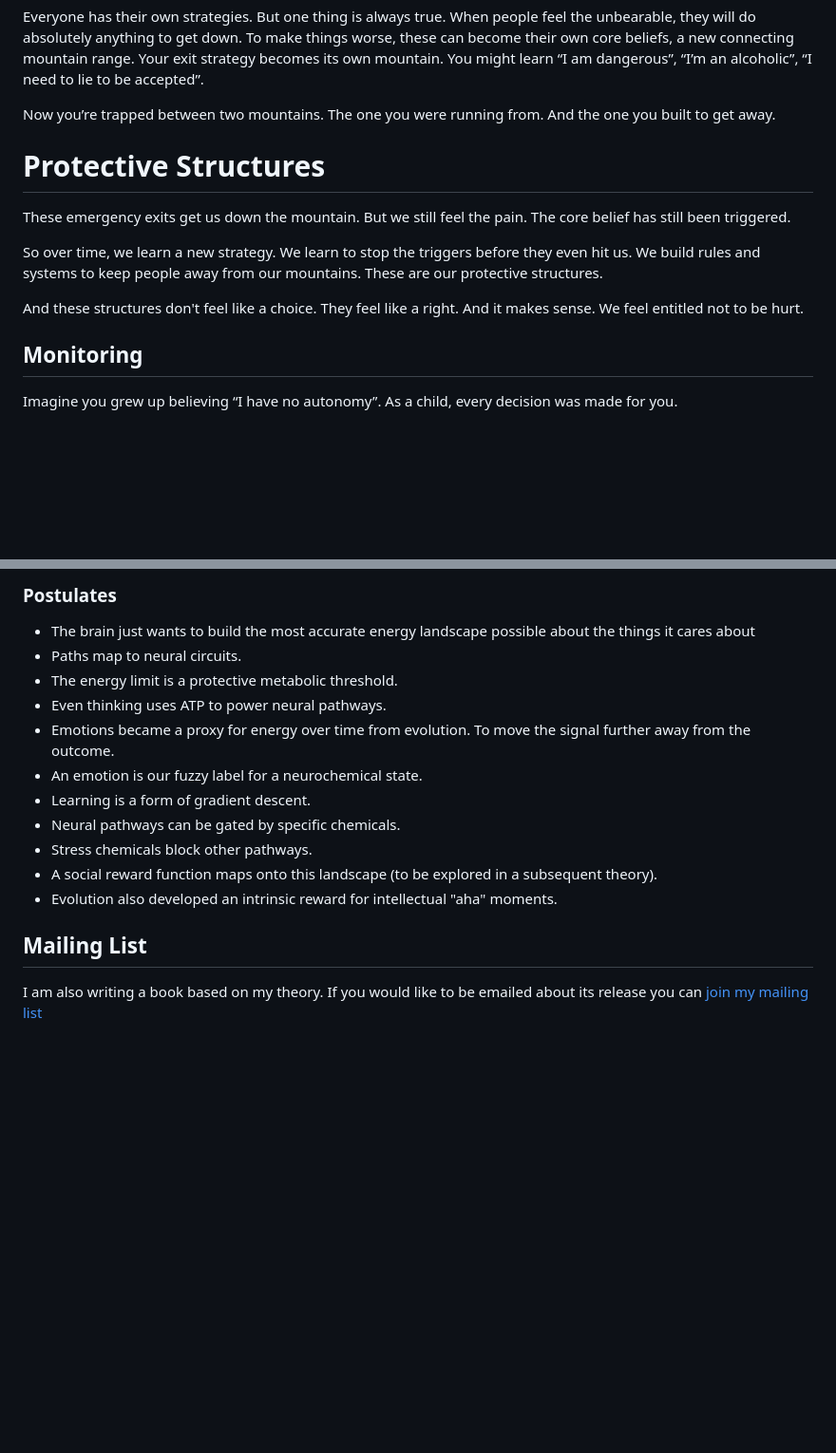
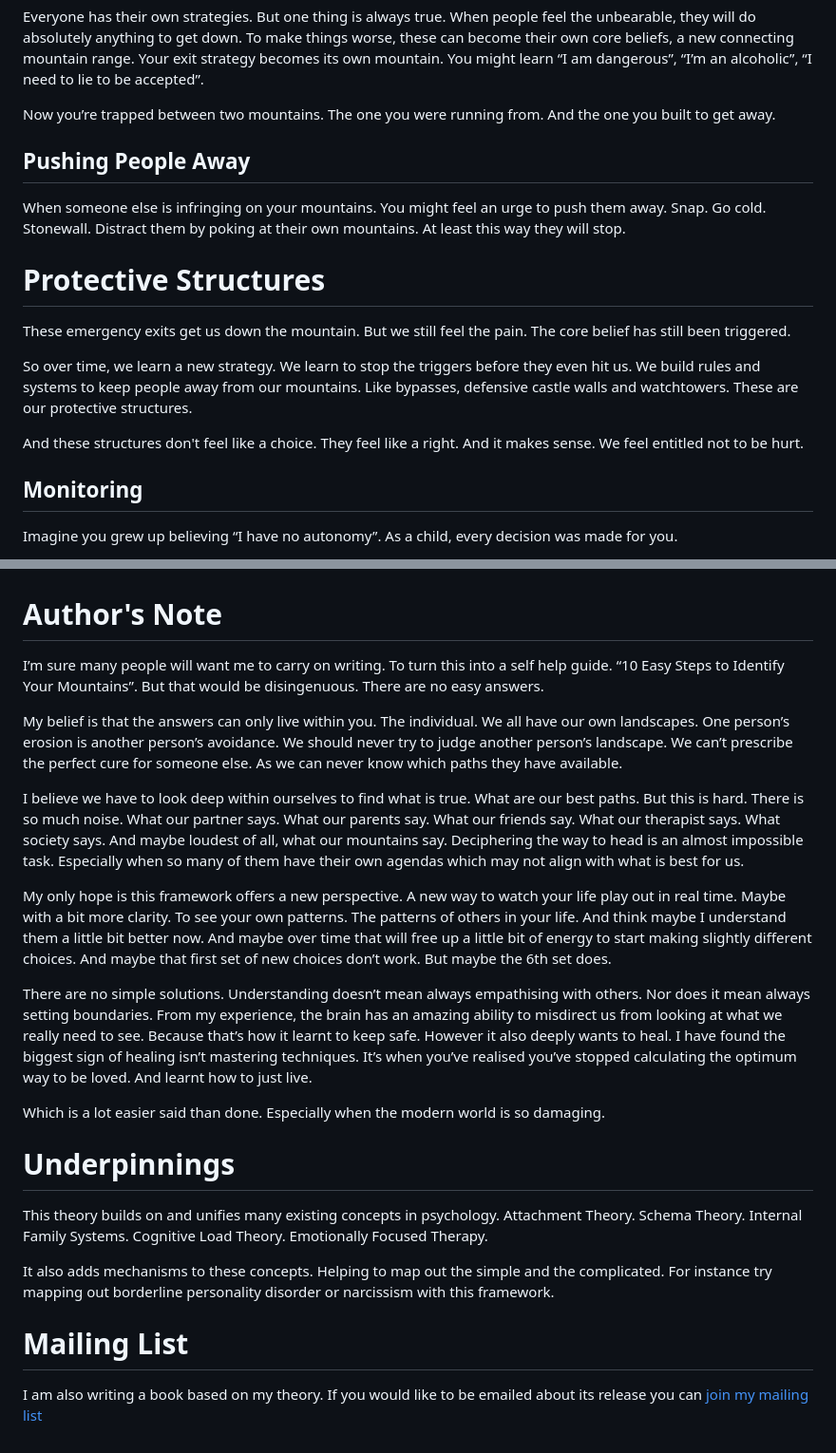
Before and after one commit to Nichola-Roberts/Website, a Markdown page: content.md, 2 parts joined by grey strips. Shown at 95% size. Drawn GitHub-style; blank space fills up the shorter version.

```diff
--- a/content.md
+++ b/content.md
@@ -353,18 +308,17 @@ Everyone has their own strategies. But one thing is always true. When people fee
 
 Now you’re trapped between two mountains. The one you were running from. And the one you built to get away.
 
+## Pushing People Away
+When someone else is infringing on your mountains. You might feel an urge to push them away. Snap. Go cold. Stonewall. Distract them by poking at their own mountains. At least this way they will stop.
 
 # Protective Structures
-
 These emergency exits get us down the mountain. But we still feel the pain. The core belief has still been triggered.
 
-So over time, we learn a new strategy. We learn to stop the triggers before they even hit us. We build rules and systems to keep people away from our mountains. These are our protective structures.
+So over time, we learn a new strategy. We learn to stop the triggers before they even hit us. We build rules and systems to keep people away from our mountains. Like bypasses, defensive castle walls and watchtowers. These are our protective structures.
 
 And these structures don't feel like a choice. They feel like a right. And it makes sense. We feel entitled not to be hurt.
 
-
 ## Monitoring
-
 Imagine you grew up believing “I have no autonomy”. As a child, every decision was made for you.
 
 You were told when to wake up. When to go to school. At school, you were told what to do all day. You got home and had to start your homework. Then you had to start your chores. You weren’t allowed to see your friends. Weren’t allowed on your phone. Weren’t allowed to watch TV. Or listen to music. You weren’t even allowed to choose your own clothes. Or the words that were acceptable to say to your father. It was like your whole life happened to you.
@@ -706,18 +605,23 @@ For instance, try mapping out borderline personality disorder or narcissism with
 
 
-### Postulates
-* The brain just wants to build the most accurate energy landscape possible about the things it cares about
-* Paths map to neural circuits.
-* The energy limit is a protective metabolic threshold.
-* Even thinking uses ATP to power neural pathways.
-* Emotions became a proxy for energy over time from evolution. To move the signal further away from the outcome.
-* An emotion is our fuzzy label for a neurochemical state.
-* Learning is a form of gradient descent.
-* Neural pathways can be gated by specific chemicals.
-* Stress chemicals block other pathways.
-* A social reward function maps onto this landscape (to be explored in a subsequent theory).
-* Evolution also developed an intrinsic reward for intellectual "aha" moments.
 
+# Author's Note
+I’m sure many people will want me to carry on writing. To turn this into a self help guide. “10 Easy Steps to Identify Your Mountains”. But that would be disingenuous. There are no easy answers.
 
-## Mailing List
+My belief is that the answers can only live within you. The individual. We all have our own landscapes. One person’s erosion is another person’s avoidance. We should never try to judge another person’s landscape. We can’t prescribe the perfect cure for someone else. As we can never know which paths they have available.
+
+I believe we have to look deep within ourselves to find what is true. What are our best paths. But this is hard. There is so much noise. What our partner says. What our parents say. What our friends say. What our therapist says. What society says. And maybe loudest of all, what our mountains say. Deciphering the way to head is an almost impossible task. Especially when so many of them have their own agendas which may not align with what is best for us.
+
+My only hope is this framework offers a new perspective. A new way to watch your life play out in real time. Maybe with a bit more clarity. To see your own patterns. The patterns of others in your life. And think maybe I understand them a little bit better now. And maybe over time that will free up a little bit of energy to start making slightly different choices. And maybe that first set of new choices don’t work. But maybe the 6th set does.
+
+There are no simple solutions. Understanding doesn’t mean always empathising with others. Nor does it mean always setting boundaries. From my experience, the brain has an amazing ability to misdirect us from looking at what we really need to see. Because that’s how it learnt to keep safe. However it also deeply wants to heal. I have found the biggest sign of healing isn’t mastering techniques. It’s when you’ve realised you’ve stopped calculating the optimum way to be loved. And learnt how to just live.
+
+Which is a lot easier said than done. Especially when the modern world is so damaging.
+
+# Underpinnings
+This theory builds on and unifies many existing concepts in psychology. Attachment Theory. Schema Theory. Internal Family Systems. Cognitive Load Theory. Emotionally Focused Therapy.
+
+It also adds mechanisms to these concepts. Helping to map out the simple and the complicated. For instance try mapping out borderline personality disorder or narcissism with this framework.
+
+# Mailing List
 I am also writing a book based on my theory. If you would like to be emailed about its release you can <a href="#" class="mailing-list-link">join my mailing list</a>
```
Also changed, not shown: other parts of content.md (+53 -153 lines).
